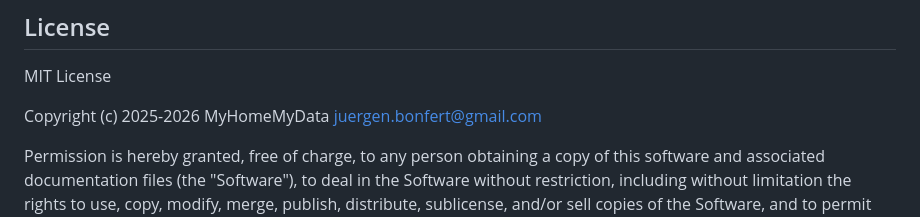
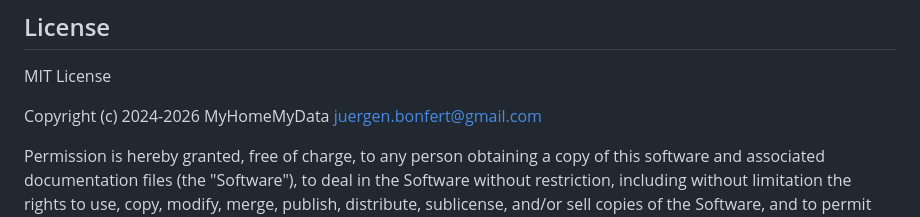
Before and after one commit to MyHomeMyData/ioBroker.e3oncan, a Markdown page: README.md, the part around the change. Drawn GitHub-style.

Commit message:
Update copyright year in README.md

```diff
--- a/README.md
+++ b/README.md
@@ -307,7 +307,7 @@ If you enjoyed this project — or just feeling generous, consider buying me a b
 ## License
 MIT License
 
-Copyright (c) 2025-2026 MyHomeMyData <juergen.bonfert@gmail.com>
+Copyright (c) 2024-2026 MyHomeMyData <juergen.bonfert@gmail.com>
 
 Permission is hereby granted, free of charge, to any person obtaining a copy
 of this software and associated documentation files (the "Software"), to deal
```
